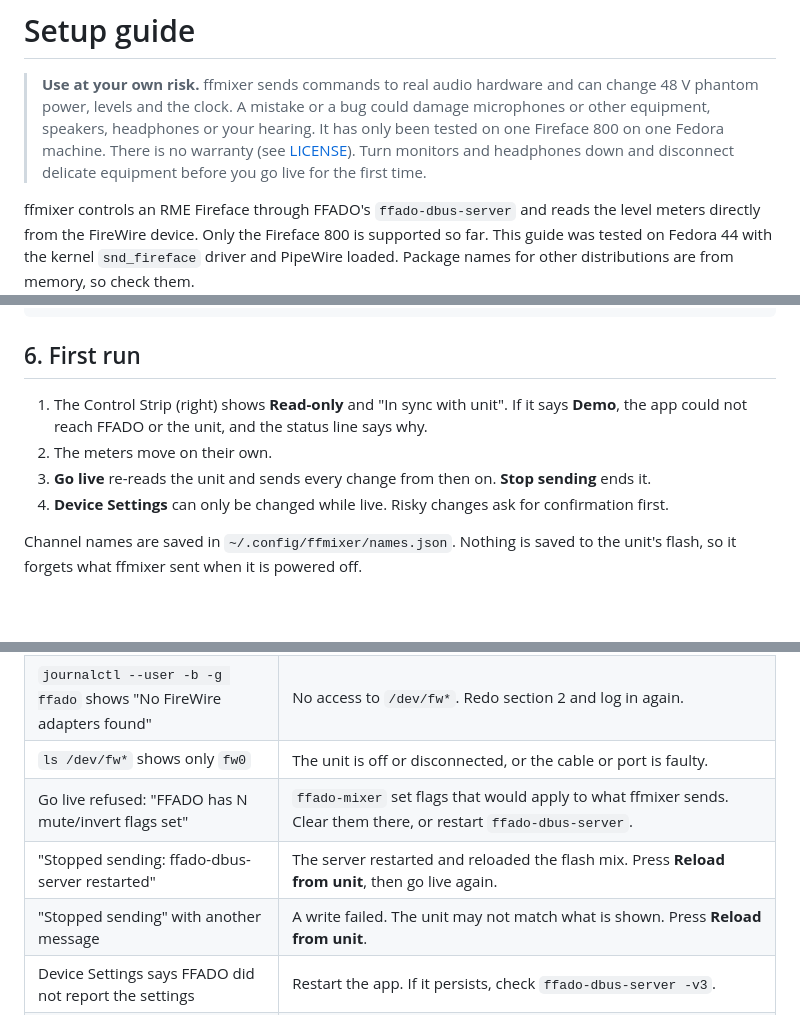
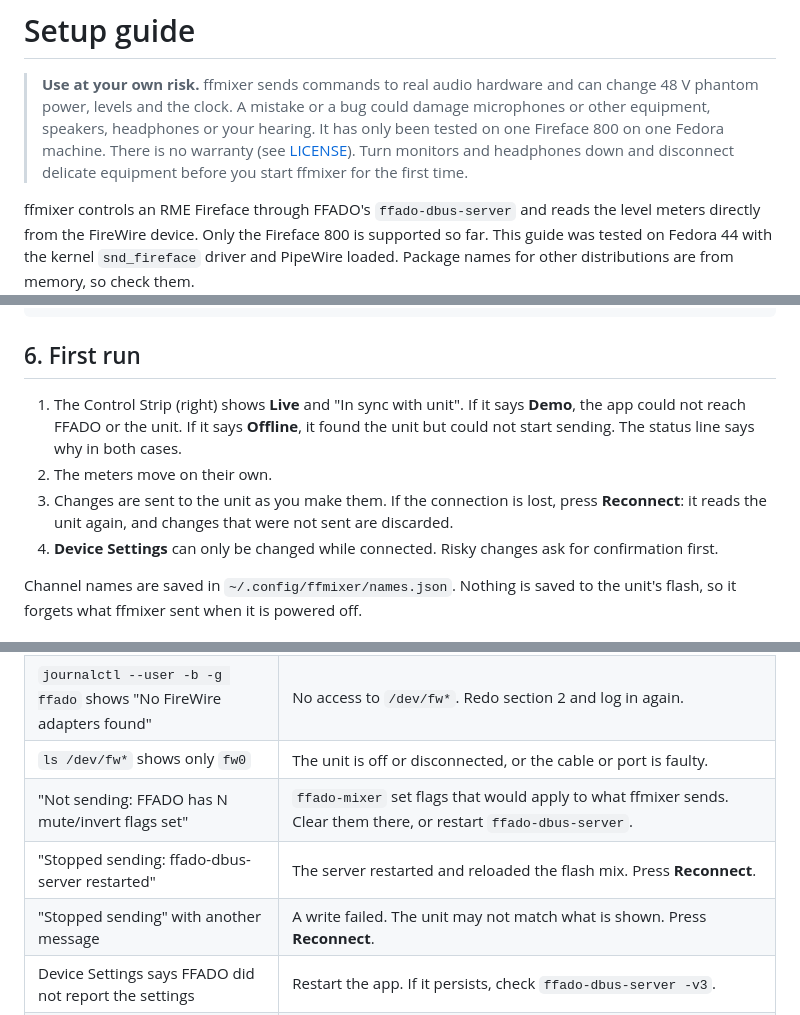
Before and after one commit to i/ffmixer, a Markdown page: docs/setup.md, 3 parts joined by grey strips. Rendered like a GitHub page; blank space fills up the shorter version.

Commit message:
docs: Update for connect-at-startup and new screenshots
Describe the automatic connection and the Reconnect button, and ask
users to turn monitors down before starting the app instead of before
going live. Retake both screenshots: the main window shows the new
header, and the device settings image is now a crop of the panel from
that window. The unit's device ID is masked in the main screenshot.

```diff
--- a/docs/setup.md
+++ b/docs/setup.md
@@ -6,7 +6,8 @@
 > speakers, headphones or your hearing. It has only been tested on one
 > Fireface 800 on one Fedora machine. There is no warranty (see
 > [LICENSE](../LICENSE)). Turn monitors and headphones down and
-> disconnect delicate equipment before you go live for the first time.
+> disconnect delicate equipment before you start ffmixer for the first
+> time.
 
 ffmixer controls an RME Fireface through FFADO's `ffado-dbus-server` and
 reads the level meters directly from the FireWire device. Only the
@@ -117,14 +118,16 @@ cd apps/ffmixer && npm run check
 
 ## 6. First run
 
-1. The Control Strip (right) shows **Read-only** and "In sync with
-   unit". If it says **Demo**, the app could not reach FFADO or the
-   unit, and the status line says why.
+1. The Control Strip (right) shows **Live** and "In sync with unit".
+   If it says **Demo**, the app could not reach FFADO or the unit. If it
+   says **Offline**, it found the unit but could not start sending. The
+   status line says why in both cases.
 2. The meters move on their own.
-3. **Go live** re-reads the unit and sends every change from then on.
-   **Stop sending** ends it.
-4. **Device Settings** can only be changed while live. Risky changes
-   ask for confirmation first.
+3. Changes are sent to the unit as you make them. If the connection is
+   lost, press **Reconnect**: it reads the unit again, and changes that
+   were not sent are discarded.
+4. **Device Settings** can only be changed while connected. Risky
+   changes ask for confirmation first.
 
 Channel names are saved in `~/.config/ffmixer/names.json`. Nothing is
 saved to the unit's flash, so it forgets what ffmixer sent when it is
@@ -137,9 +140,9 @@ powered off.
 | "Demo mode: cannot reach ffado-dbus-server" or "reports no devices" | FFADO is missing, didn't start, or can't see the unit. Run `ffado-dbus-server -v3` and read the output. Check section 2 first. |
 | `journalctl --user -b -g ffado` shows "No FireWire adapters found" | No access to `/dev/fw*`. Redo section 2 and log in again. |
 | `ls /dev/fw*` shows only `fw0` | The unit is off or disconnected, or the cable or port is faulty. |
-| Go live refused: "FFADO has N mute/invert flags set" | `ffado-mixer` set flags that would apply to what ffmixer sends. Clear them there, or restart `ffado-dbus-server`. |
-| "Stopped sending: ffado-dbus-server restarted" | The server restarted and reloaded the flash mix. Press **Reload from unit**, then go live again. |
-| "Stopped sending" with another message | A write failed. The unit may not match what is shown. Press **Reload from unit**. |
+| "Not sending: FFADO has N mute/invert flags set" | `ffado-mixer` set flags that would apply to what ffmixer sends. Clear them there, or restart `ffado-dbus-server`. |
+| "Stopped sending: ffado-dbus-server restarted" | The server restarted and reloaded the flash mix. Press **Reconnect**. |
+| "Stopped sending" with another message | A write failed. The unit may not match what is shown. Press **Reconnect**. |
 | Device Settings says FFADO did not report the settings | Restart the app. If it persists, check `ffado-dbus-server -v3`. |
 | Crash at start on Wayland ("Error 71") | WebKitGTK's DMA-BUF renderer. The app turns it off by default. Unset `WEBKIT_DISABLE_DMABUF_RENDERER=0` if you set it. |
 | Meters stay at the floor | The meter reader needs access to `/dev/fw1` (section 2), and something must be playing. |
```
Also changed, not shown: README.md (+8 -7 lines), docs/images/device-settings.png, docs/images/ffmixer.png, 1 other file.
